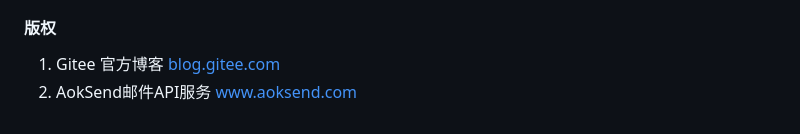
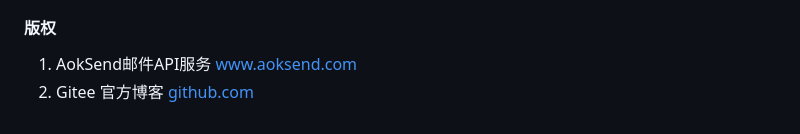
Before and after one commit to AokSend/AokSend-Email-API, a Markdown page: README.md, the part around the change. Rendered like a GitHub page.

```diff
--- a/README.md
+++ b/README.md
@@ -57,5 +57,5 @@ A: 对于老域名，配置完域名解析之后，一般可以直接进箱，
 
 #### 版权
 
-1.  Gitee 官方博客 [blog.gitee.com](https://blog.gitee.com)
-2.  AokSend邮件API服务 [www.aoksend.com](https://www.aoksend.com)
+1.  AokSend邮件API服务 [www.aoksend.com](https://www.aoksend.com)
+2.  Gitee 官方博客 [github.com](https://github.com)
```
